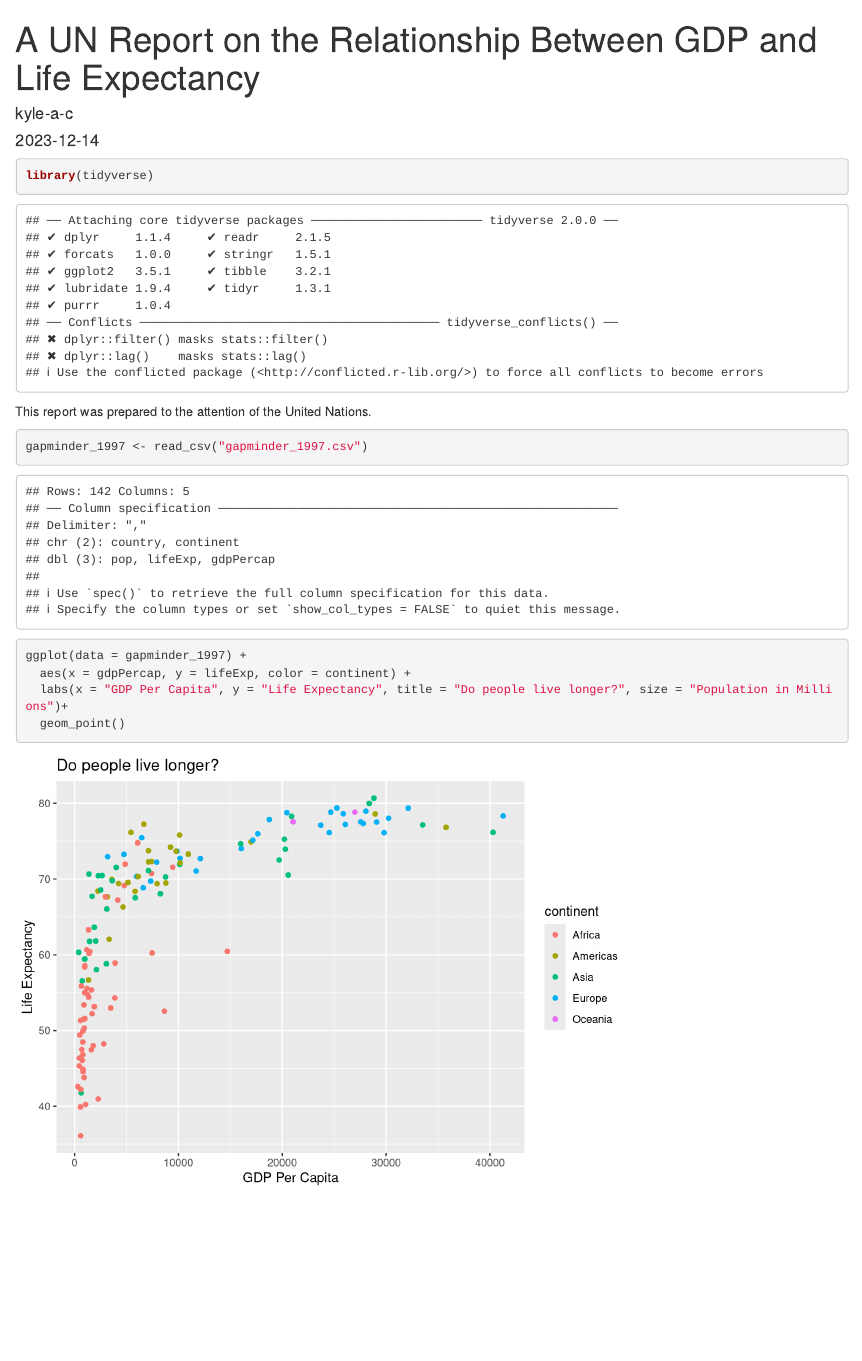
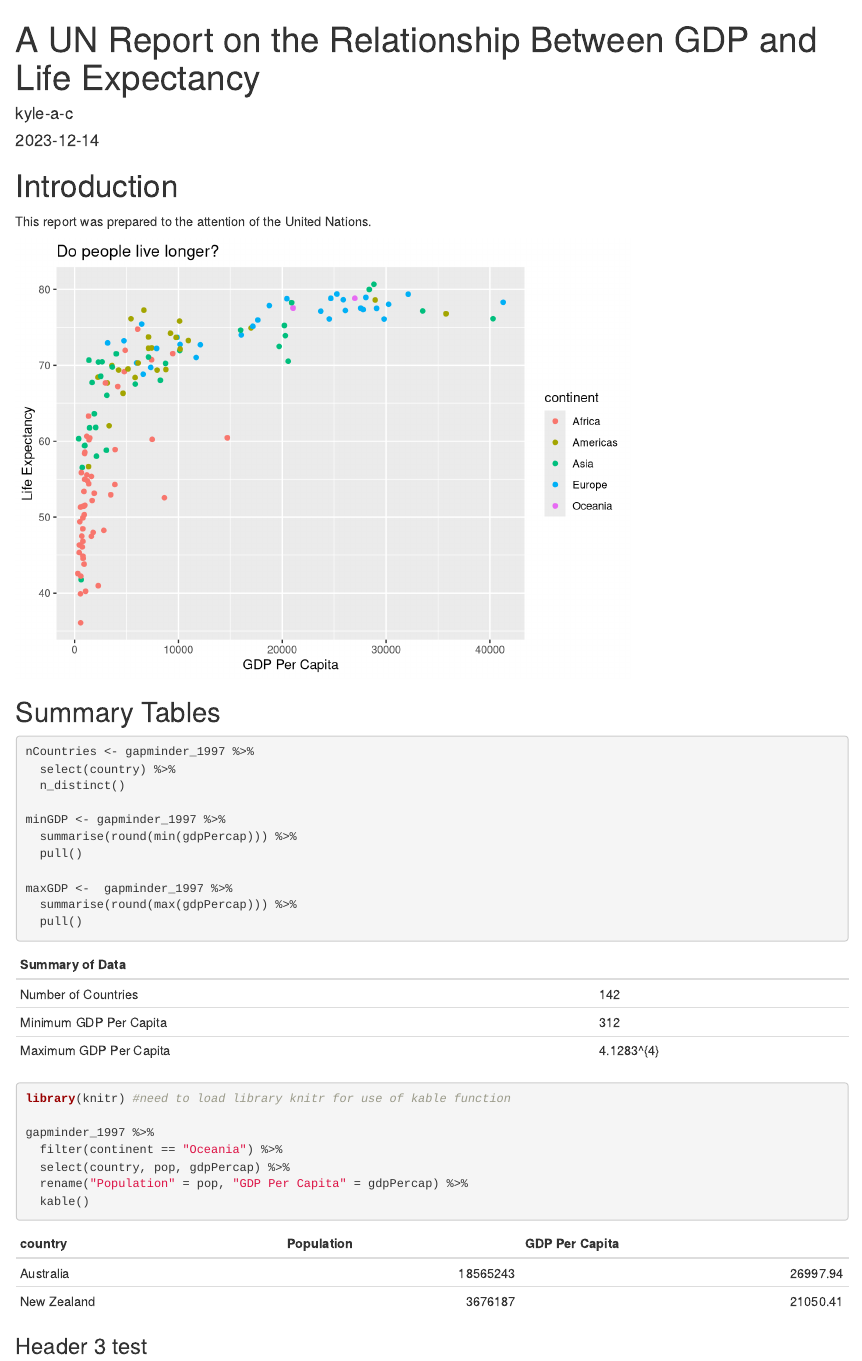
Before and after one commit to kyle-a-c/un-report, an R Markdown document (reports/un_gdp_expectancy_report.Rmd): the page in a window 1100 px wide, from its top. Rendered offline with R 4.5, knitr and Pandoc, with nearby package versions.

Commit message:
headings added

````diff
--- a/reports/un_gdp_expectancy_report.Rmd
+++ b/reports/un_gdp_expectancy_report.Rmd
@@ -9,18 +9,56 @@ output: html_document
 knitr::opts_chunk$set(echo = TRUE)
 ```
 
-```{r packages}
+```{r packages, include = FALSE}
 library(tidyverse)
 ```
 
+# Introduction
+
 This report was prepared to the attention of the United Nations.
 
-```{r}
+```{r data, include = FALSE}
 gapminder_1997 <- read_csv("gapminder_1997.csv")
 ```
-```{r}
+```{r gdp_lifeexp_1997, echo=FALSE}
 ggplot(data = gapminder_1997) +
   aes(x = gdpPercap, y = lifeExp, color = continent) +
   labs(x = "GDP Per Capita", y = "Life Expectancy", title = "Do people live longer?", size = "Population in Millions")+
   geom_point()
 ```
+
+## Summary Tables
+
+```{r}
+nCountries <- gapminder_1997 %>%
+  select(country) %>%
+  n_distinct()
+
+minGDP <- gapminder_1997 %>%
+  summarise(round(min(gdpPercap))) %>%
+  pull()
+
+maxGDP <-  gapminder_1997 %>%
+  summarise(round(max(gdpPercap))) %>%
+  pull()
+```
+
+
+
+|Summary of Data|
+|--------------|--------------|
+|Number of Countries|`r nCountries`|
+|Minimum GDP Per Capita|`r minGDP`|
+|Maximum GDP Per Capita|`r maxGDP`|
+
+```{r}
+library(knitr) #need to load library knitr for use of kable function
+
+gapminder_1997 %>%
+  filter(continent == "Oceania") %>%
+  select(country, pop, gdpPercap) %>%
+  rename("Population" = pop, "GDP Per Capita" = gdpPercap) %>%
+  kable()
+```
+
+### Header 3 test
````
Also changed, not shown: reports/un_gdp_expectancy_report.html.
